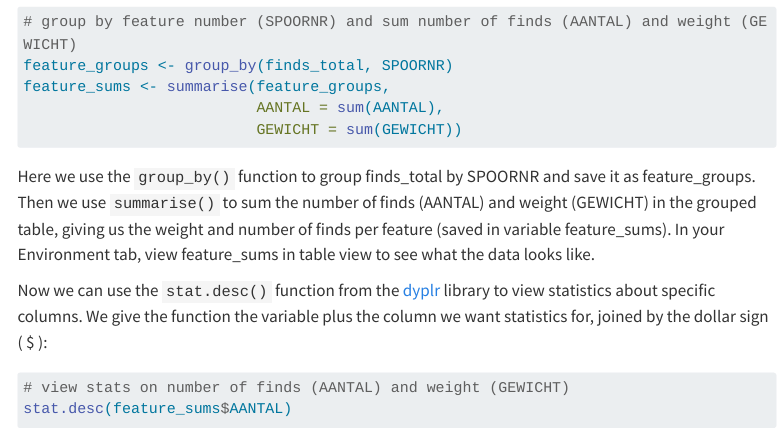
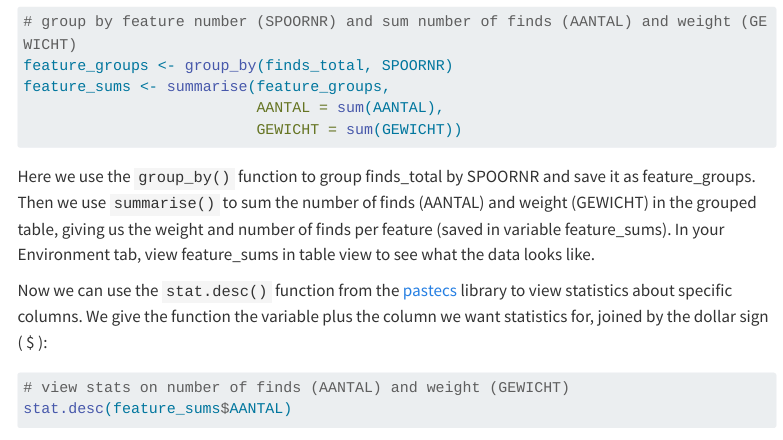
Before and after one commit to RonaldVisser/R_4_Archaeology, a Quarto document (join_statistics.qmd): the page in a window 1100 px wide, from 2170 px down. Rendered offline with R 4.5, knitr and Pandoc in place of Quarto, with nearby package versions; some code elsewhere in the file could not run offline; menus at the side of the page are left out; long lines of code are wrapped.

Commit message:
correction

````diff
--- a/join_statistics.qmd
+++ b/join_statistics.qmd
@@ -66,7 +66,7 @@ feature_sums <- summarise(feature_groups,
 
 Here we use the `group_by()` function to group finds_total by SPOORNR and save it as feature_groups. Then we use `summarise()` to sum the number of finds (AANTAL) and weight (GEWICHT) in the grouped table, giving us the weight and number of finds per feature (saved in variable feature_sums). In your Environment tab, view feature_sums in table view to see what the data looks like.
 
-Now we can use the `stat.desc()` function from the [dyplr](https://dplyr.tidyverse.org/) library to view statistics about specific columns. We give the function the variable plus the column we want statistics for, joined by the dollar sign ( \$ ):
+Now we can use the `stat.desc()` function from the [pastecs](https://cran.r-project.org/package=pastecs) library to view statistics about specific columns. We give the function the variable plus the column we want statistics for, joined by the dollar sign ( \$ ):
 
 ```{r}
 # view stats on number of finds (AANTAL) and weight (GEWICHT)
````
